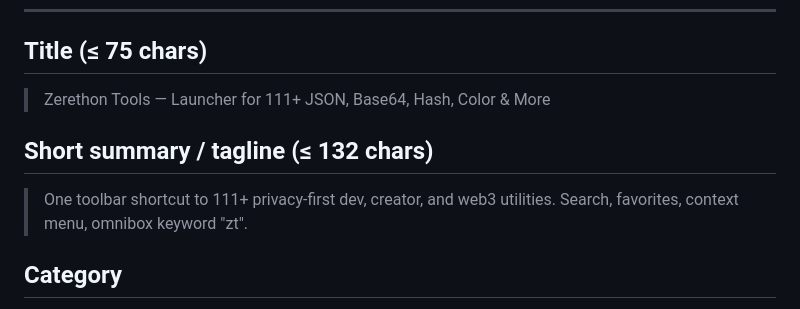
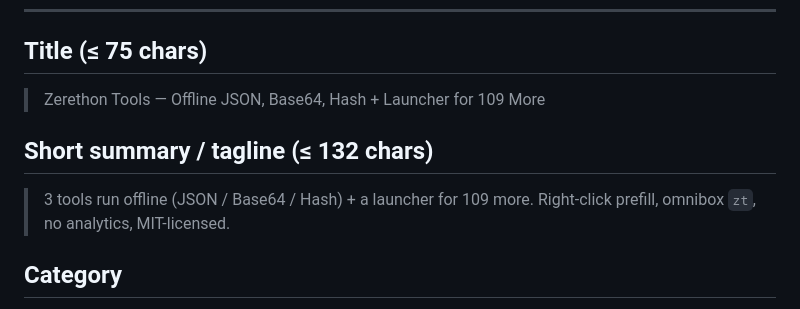
Before and after one commit to zerethonapp/extensions, a Markdown page: docs/LISTING.md, the part around one of its changes. GitHub-like rendering.

```diff
--- a/docs/LISTING.md
+++ b/docs/LISTING.md
@@ -5,10 +5,10 @@ Paste-ready text for Chrome Web Store and Microsoft Edge Add-ons dashboards.
 ---
 
 ## Title (≤ 75 chars)
-> Zerethon Tools — Launcher for 111+ JSON, Base64, Hash, Color & More
+> Zerethon Tools — Offline JSON, Base64, Hash + Launcher for 109 More
 
 ## Short summary / tagline (≤ 132 chars)
-> One toolbar shortcut to 111+ privacy-first dev, creator, and web3 utilities. Search, favorites, context menu, omnibox keyword "zt".
+> 3 tools run offline (JSON / Base64 / Hash) + a launcher for 109 more. Right-click prefill, omnibox `zt`, no analytics, MIT-licensed.
 
 ## Category
 - Chrome: Developer Tools
```
Also changed, not shown: other parts of docs/LISTING.md (+49 -42 lines), tickets/README.md (+1 -1 lines), tickets/phase-4-submission/01-chrome-web-store-submit.md (+4 -2 lines).
